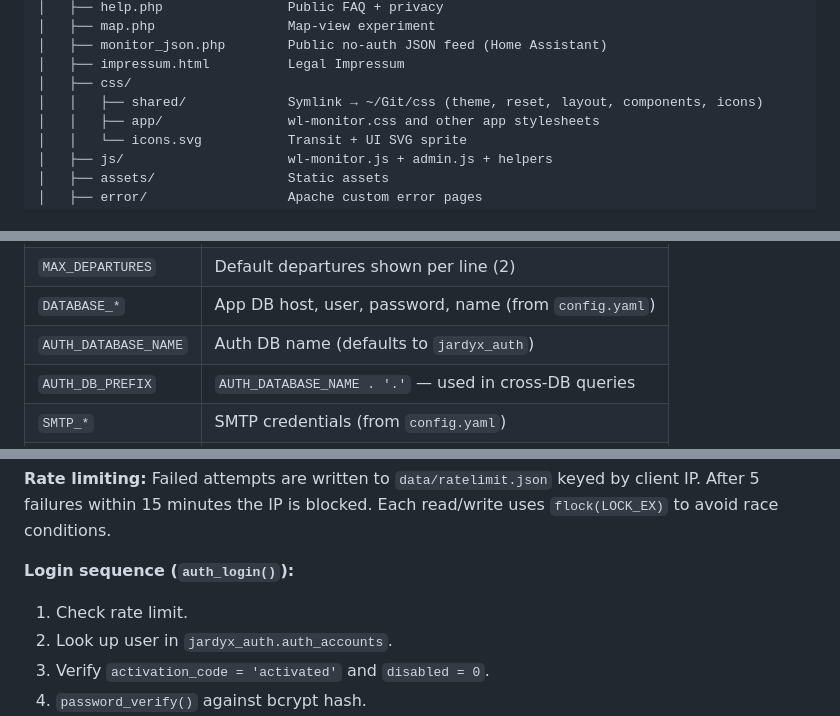
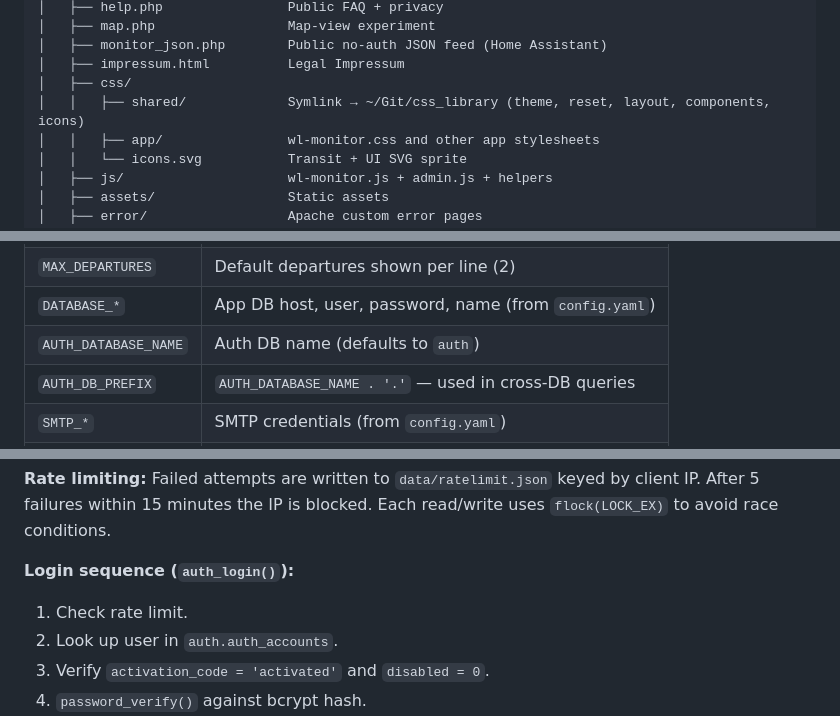
Before and after one commit to erik-wien/wlmonitor, a Markdown page: docs/architecture.md, 3 parts joined by grey strips. Drawn GitHub-style.

```diff
--- a/docs/architecture.md
+++ b/docs/architecture.md
@@ -106,7 +106,7 @@ wlmonitor/
 │   ├── monitor_json.php        Public no-auth JSON feed (Home Assistant)
 │   ├── impressum.html          Legal Impressum
 │   ├── css/
-│   │   ├── shared/             Symlink → ~/Git/css (theme, reset, layout, components, icons)
+│   │   ├── shared/             Symlink → ~/Git/css_library (theme, reset, layout, components, icons)
 │   │   ├── app/                wl-monitor.css and other app stylesheets
 │   │   └── icons.svg           Transit + UI SVG sprite
 │   ├── js/                     wl-monitor.js + admin.js + helpers
@@ -200,7 +200,7 @@ and creates `$_cspNonce`), and exposes app-specific helpers.
 | `APIKEY`            | Wiener Linien OGD Realtime sender key                    |
 | `MAX_DEPARTURES`    | Default departures shown per line (2)                    |
 | `DATABASE_*`        | App DB host, user, password, name (from `config.yaml`)   |
-| `AUTH_DATABASE_NAME`| Auth DB name (defaults to `jardyx_auth`)                 |
+| `AUTH_DATABASE_NAME`| Auth DB name (defaults to `auth`)                 |
 | `AUTH_DB_PREFIX`    | `AUTH_DATABASE_NAME . '.'` — used in cross-DB queries    |
 | `SMTP_*`            | SMTP credentials (from `config.yaml`)                    |
 | `RATE_LIMIT_FILE`   | `data/ratelimit.json` — flock-protected counter store    |
@@ -238,7 +238,7 @@ read/write uses `flock(LOCK_EX)` to avoid race conditions.
 
 **Login sequence (`auth_login()`):**
 1. Check rate limit.
-2. Look up user in `jardyx_auth.auth_accounts`.
+2. Look up user in `auth.auth_accounts`.
 3. Verify `activation_code = 'activated'` and `disabled = 0`.
 4. `password_verify()` against bcrypt hash.
 5. If hash uses a lower cost than 13, silently rehash and store.
```
Also changed, not shown: other parts of docs/architecture.md (+7 -5 lines), docs/technical-specification.md (+15 -12 lines).
